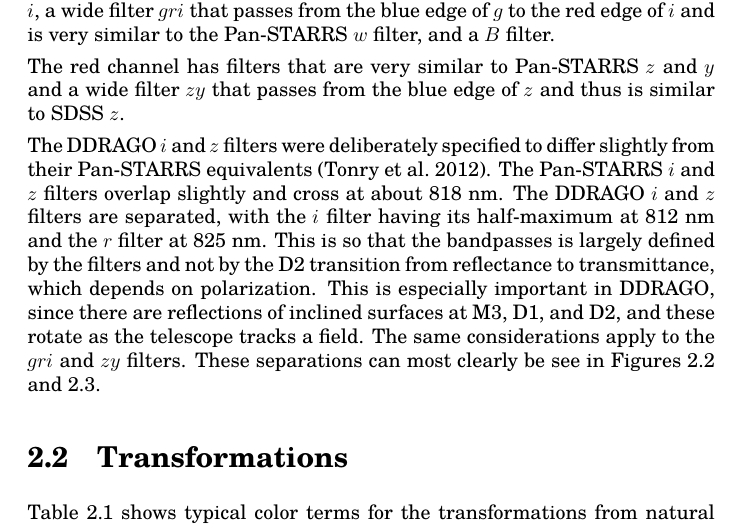
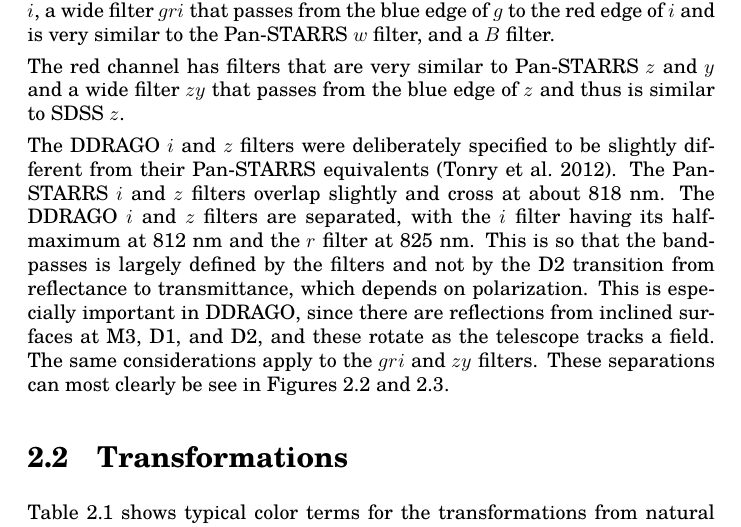
Before and after one commit to alanwatsonatwork/ddrago-observing-manual, a LaTeX thesis (main.tex, which reads filters.tex): part of page 3 of 19, cut so that both start at the same text. Compiled offline with XeLaTeX; a missing font is replaced by an installed copy or a similar font.

Commit message:
Tweak text.

```diff
--- a/filters.tex
+++ b/filters.tex
@@ -6,7 +6,7 @@ The blue channel has filters that are very similar to Pan-STARRS $g$, $r$, and $
 
 The red channel has filters that are very similar to Pan-STARRS $z$ and $y$ and a wide filter $zy$ that passes from the blue edge of $z$ and thus is similar to SDSS $z$.
 
-The DDRAGO $i$ and $z$ filters were deliberately specified to differ slightly from their Pan-STARRS equivalents \citep{Tonry-2012}. The Pan-STARRS $i$ and $z$ filters overlap slightly and cross at about 818~nm. The DDRAGO $i$ and $z$ filters are separated, with the $i$ filter having its half-maximum at 812~nm and the $r$ filter at 825~nm. This is so that the bandpasses is largely defined by the filters and not by the D2 transition from reflectance to transmittance, which depends on polarization. This is especially important in DDRAGO, since there are reflections of inclined surfaces at M3, D1, and D2, and these rotate as the telescope tracks a field. The same considerations apply to the $gri$ and $zy$ filters. These separations can most clearly be see in Figures~\ref{figure:system-filters-grizy} and \ref{figure:system-filters-others}.
+The DDRAGO $i$ and $z$ filters were deliberately specified to be slightly different from their Pan-STARRS equivalents \citep{Tonry-2012}. The Pan-STARRS $i$ and $z$ filters overlap slightly and cross at about 818~nm. The DDRAGO $i$ and $z$ filters are separated, with the $i$ filter having its half-maximum at 812~nm and the $r$ filter at 825~nm. This is so that the bandpasses is largely defined by the filters and not by the D2 transition from reflectance to transmittance, which depends on polarization. This is especially important in DDRAGO, since there are reflections from inclined surfaces at M3, D1, and D2, and these rotate as the telescope tracks a field. The same considerations apply to the $gri$ and $zy$ filters. These separations can most clearly be see in Figures~\ref{figure:system-filters-grizy} and \ref{figure:system-filters-others}.
 
 
 \section{Transformations}
```
